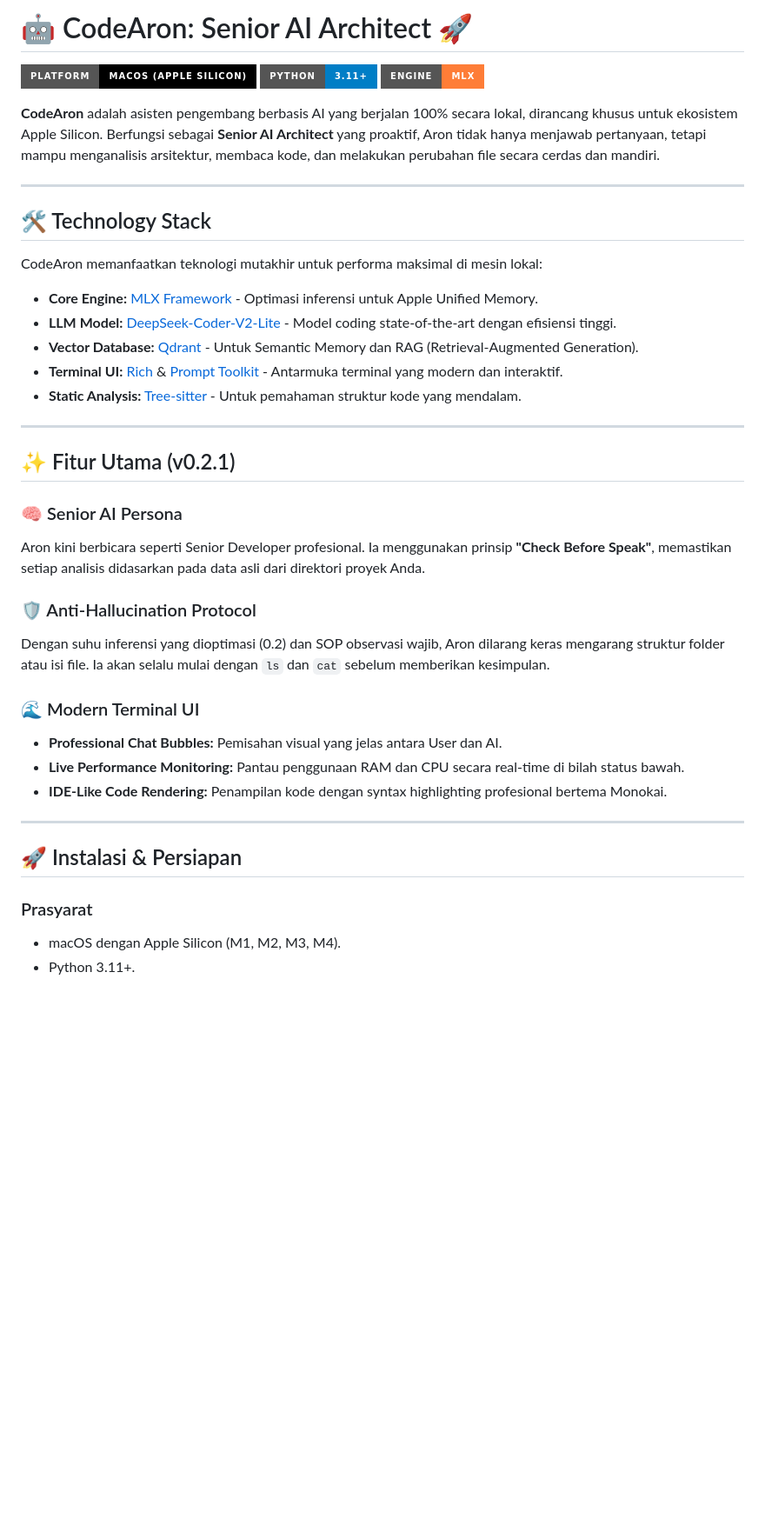
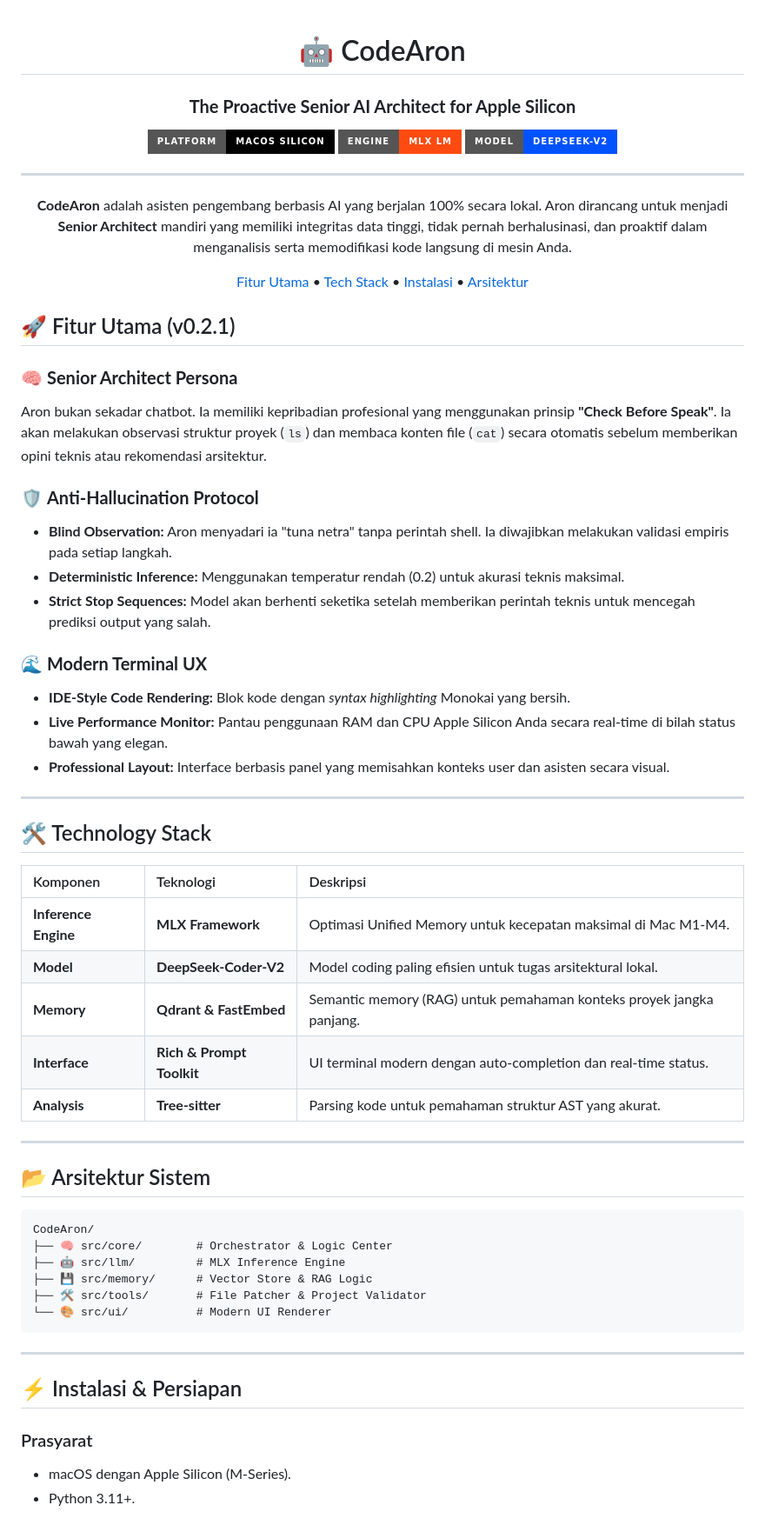
Before and after one commit to initHD3v/CodeAron, a Markdown page: README.md, the part around one of its changes. Shown at 87% size. Rendered like a GitHub page; badges without logos; blank space fills up the shorter version.

Commit message:
Desain ulang README v0.2.1 dengan estetika modern dan profesional

````diff
--- a/README.md
+++ b/README.md
@@ -1,43 +1,67 @@
-# 🤖 CodeAron: Senior AI Architect 🚀
+<div align="center">
 
-[![Platform](https://img.shields.io/badge/Platform-macOS%20(Apple%20Silicon)-black?style=for-the-badge&logo=apple)](https://developer.apple.com/apple-silicon/)
-[![Python](https://img.shields.io/badge/Python-3.11+-blue?style=for-the-badge&logo=python)](https://www.python.org/)
-[![MLX](https://img.shields.io/badge/Engine-MLX-orange?style=for-the-badge)](https://github.com/ml-explore/mlx)
+# 🤖 CodeAron
+### **The Proactive Senior AI Architect for Apple Silicon**
 
-**CodeAron** adalah asisten pengembang berbasis AI yang berjalan 100% secara lokal, dirancang khusus untuk ekosistem Apple Silicon. Berfungsi sebagai **Senior AI Architect** yang proaktif, Aron tidak hanya menjawab pertanyaan, tetapi mampu menganalisis arsitektur, membaca kode, dan melakukan perubahan file secara cerdas dan mandiri.
+<p align="center">
+  <img src="https://img.shields.io/badge/PLATFORM-macOS%20SILICON-000000?style=for-the-badge&logo=apple&logoColor=white" />
+  <img src="https://img.shields.io/badge/ENGINE-MLX%20LM-FF4B11?style=for-the-badge" />
+  <img src="https://img.shields.io/badge/MODEL-DEEPSEEK--V2-0052FF?style=for-the-badge&logo=deepseek&logoColor=white" />
+</p>
+
+---
+
+**CodeAron** adalah asisten pengembang berbasis AI yang berjalan 100% secara lokal. Aron dirancang untuk menjadi **Senior Architect** mandiri yang memiliki integritas data tinggi, tidak pernah berhalusinasi, dan proaktif dalam menganalisis serta memodifikasi kode langsung di mesin Anda.
+
+[Fitur Utama](#-fitur-utama) • [Tech Stack](#-technology-stack) • [Instalasi](#-instalasi--persiapan) • [Arsitektur](#-arsitektur-sistem)
+
+</div>
+
+## 🚀 Fitur Utama (v0.2.1)
+
+### 🧠 **Senior Architect Persona**
+Aron bukan sekadar chatbot. Ia memiliki kepribadian profesional yang menggunakan prinsip **"Check Before Speak"**. Ia akan melakukan observasi struktur proyek (`ls`) dan membaca konten file (`cat`) secara otomatis sebelum memberikan opini teknis atau rekomendasi arsitektur.
+
+### 🛡️ **Anti-Hallucination Protocol**
+- **Blind Observation:** Aron menyadari ia "tuna netra" tanpa perintah shell. Ia diwajibkan melakukan validasi empiris pada setiap langkah.
+- **Deterministic Inference:** Menggunakan temperatur rendah (0.2) untuk akurasi teknis maksimal.
+- **Strict Stop Sequences:** Model akan berhenti seketika setelah memberikan perintah teknis untuk mencegah prediksi output yang salah.
+
+### 🌊 **Modern Terminal UX**
+- **IDE-Style Code Rendering:** Blok kode dengan *syntax highlighting* Monokai yang bersih.
+- **Live Performance Monitor:** Pantau penggunaan RAM dan CPU Apple Silicon Anda secara real-time di bilah status bawah yang elegan.
+- **Professional Layout:** Interface berbasis panel yang memisahkan konteks user dan asisten secara visual.
 
 ---
 
 ## 🛠️ Technology Stack
 
-CodeAron memanfaatkan teknologi mutakhir untuk performa maksimal di mesin lokal:
-
-- **Core Engine:** [MLX Framework](https://github.com/ml-explore/mlx) - Optimasi inferensi untuk Apple Unified Memory.
-- **LLM Model:** [DeepSeek-Coder-V2-Lite](https://huggingface.co/deepseek-ai/DeepSeek-Coder-V2-Lite-Instruct) - Model coding state-of-the-art dengan efisiensi tinggi.
-- **Vector Database:** [Qdrant](https://qdrant.tech/) - Untuk Semantic Memory dan RAG (Retrieval-Augmented Generation).
-- **Terminal UI:** [Rich](https://github.com/Textualize/rich) & [Prompt Toolkit](https://github.com/prompt-toolkit/python-prompt-toolkit) - Antarmuka terminal yang modern dan interaktif.
-- **Static Analysis:** [Tree-sitter](https://tree-sitter.github.io/tree-sitter/) - Untuk pemahaman struktur kode yang mendalam.
+| Komponen | Teknologi | Deskripsi |
+| :--- | :--- | :--- |
+| **Inference Engine** | **MLX Framework** | Optimasi Unified Memory untuk kecepatan maksimal di Mac M1-M4. |
+| **Model** | **DeepSeek-Coder-V2** | Model coding paling efisien untuk tugas arsitektural lokal. |
+| **Memory** | **Qdrant & FastEmbed** | Semantic memory (RAG) untuk pemahaman konteks proyek jangka panjang. |
+| **Interface** | **Rich & Prompt Toolkit** | UI terminal modern dengan auto-completion dan real-time status. |
+| **Analysis** | **Tree-sitter** | Parsing kode untuk pemahaman struktur AST yang akurat. |
 
 ---
 
-## ✨ Fitur Utama (v0.2.1)
+## 📂 Arsitektur Sistem
 
-### 🧠 Senior AI Persona
-Aron kini berbicara seperti Senior Developer profesional. Ia menggunakan prinsip **"Check Before Speak"**, memastikan setiap analisis didasarkan pada data asli dari direktori proyek Anda.
-
-### 🛡️ Anti-Hallucination Protocol
-Dengan suhu inferensi yang dioptimasi (0.2) dan SOP observasi wajib, Aron dilarang keras mengarang struktur folder atau isi file. Ia akan selalu mulai dengan `ls` dan `cat` sebelum memberikan kesimpulan.
-
-### 🌊 Modern Terminal UI
-- **Professional Chat Bubbles:** Pemisahan visual yang jelas antara User dan AI.
-- **Live Performance Monitoring:** Pantau penggunaan RAM dan CPU secara real-time di bilah status bawah.
-- **IDE-Like Code Rendering:** Penampilan kode dengan syntax highlighting profesional bertema Monokai.
+```text
+CodeAron/
+├── 🧠 src/core/        # Orchestrator & Logic Center
+├── 🤖 src/llm/         # MLX Inference Engine
+├── 💾 src/memory/      # Vector Store & RAG Logic
+├── 🛠️ src/tools/       # File Patcher & Project Validator
+└── 🎨 src/ui/          # Modern UI Renderer
+```
 
 ---
 
-## 🚀 Instalasi & Persiapan
+## ⚡ Instalasi & Persiapan
 
 ### Prasyarat
-- macOS dengan Apple Silicon (M1, M2, M3, M4).
+- macOS dengan Apple Silicon (M-Series).
 - Python 3.11+.
 
````
Also changed, not shown: other parts of README.md (+19 -25 lines).
